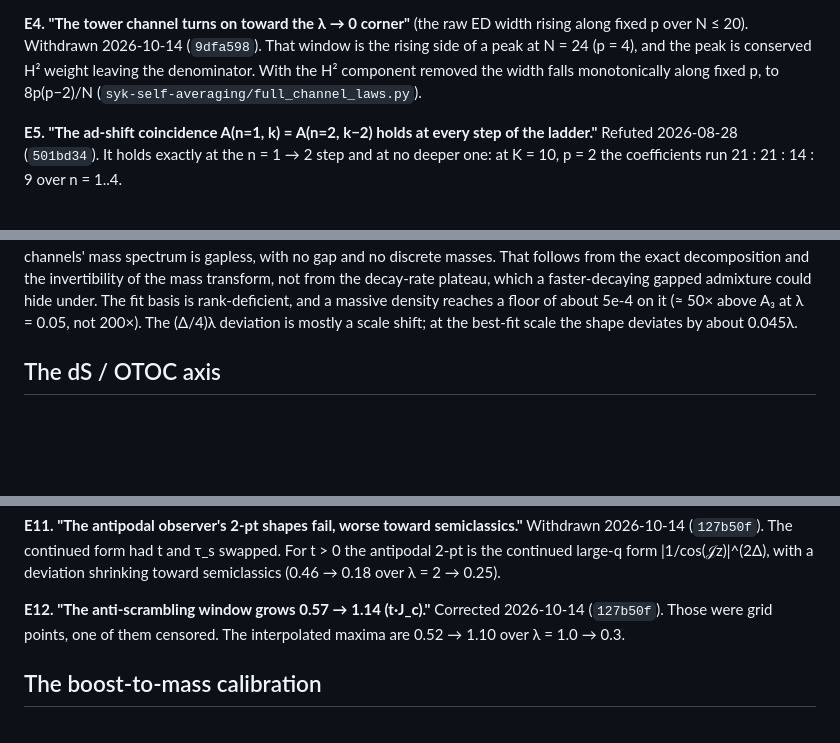
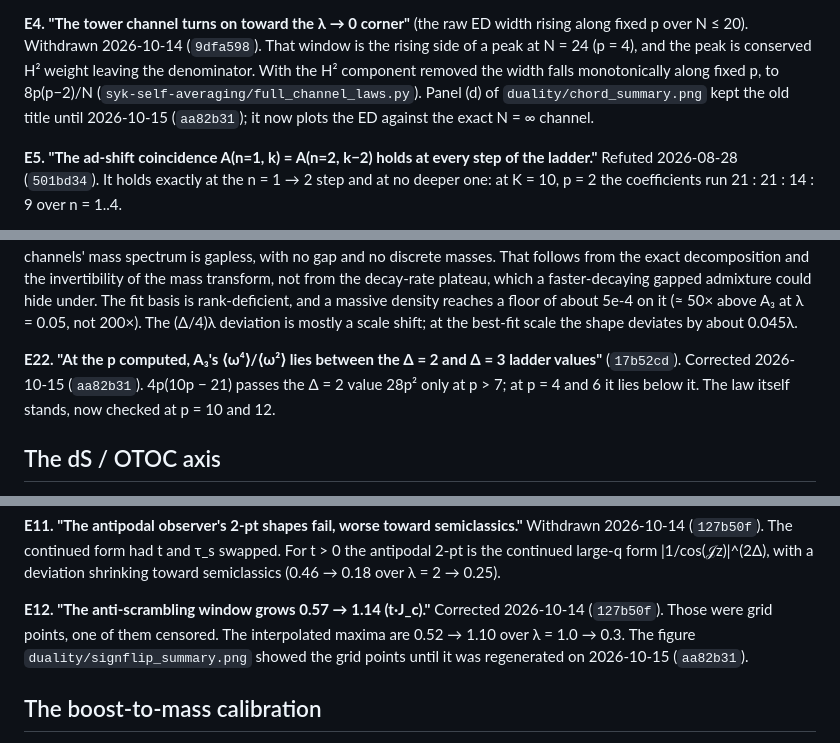
Before and after one commit to henrypdonahue/dssyk-thooft-lab, a Markdown page: ERRATA.md, 3 parts joined by grey strips. Rendered like a GitHub page; blank space fills up the shorter version.

Commit message:
ERRATA: E22 (the A_3 position claim); note when the E4 and E12 figures caught up
Co-Authored-By: Claude Opus 5.5 <noreply@anthropic.com>

```diff
--- a/ERRATA.md
+++ b/ERRATA.md
@@ -37,7 +37,9 @@ ED width rising along fixed p over N ≤ 20). Withdrawn 2026-10-14 (`9dfa598`).
 window is the rising side of a peak at N = 24 (p = 4), and the peak is
 conserved H² weight leaving the denominator. With the H² component
 removed the width falls monotonically along fixed p, to 8p(p−2)/N
-(`syk-self-averaging/full_channel_laws.py`).
+(`syk-self-averaging/full_channel_laws.py`). Panel (d) of
+`duality/chord_summary.png` kept the old title until 2026-10-15
+(`aa82b31`); it now plots the ED against the exact N = ∞ channel.
 
 **E5. "The ad-shift coincidence A(n=1, k) = A(n=2, k−2) holds at every
 step of the ladder."** Refuted 2026-08-28 (`501bd34`). It holds exactly
@@ -66,6 +68,11 @@ admixture could hide under. The fit basis is rank-deficient, and a
 massive density reaches a floor of about 5e-4 on it (≈ 50× above A₃ at
 λ = 0.05, not 200×). The (Δ/4)λ deviation is mostly a scale shift; at the
 best-fit scale the shape deviates by about 0.045λ.
+
+**E22. "At the p computed, A₃'s ⟨ω⁴⟩/⟨ω²⟩ lies between the Δ = 2 and
+Δ = 3 ladder values"** (`17b52cd`). Corrected 2026-10-15 (`aa82b31`).
+4p(10p − 21) passes the Δ = 2 value 28p² only at p > 7; at p = 4 and 6
+it lies below it. The law itself stands, now checked at p = 10 and 12.
 
 ## The dS / OTOC axis
 
@@ -102,7 +109,9 @@ semiclassics (0.46 → 0.18 over λ = 2 → 0.25).
 
 **E12. "The anti-scrambling window grows 0.57 → 1.14 (t·J_c)."**
 Corrected 2026-10-14 (`127b50f`). Those were grid points, one of them censored. The
-interpolated maxima are 0.52 → 1.10 over λ = 1.0 → 0.3.
+interpolated maxima are 0.52 → 1.10 over λ = 1.0 → 0.3. The figure
+`duality/signflip_summary.png` showed the grid points until it was
+regenerated on 2026-10-15 (`aa82b31`).
 
 ## The boost-to-mass calibration
 
```
